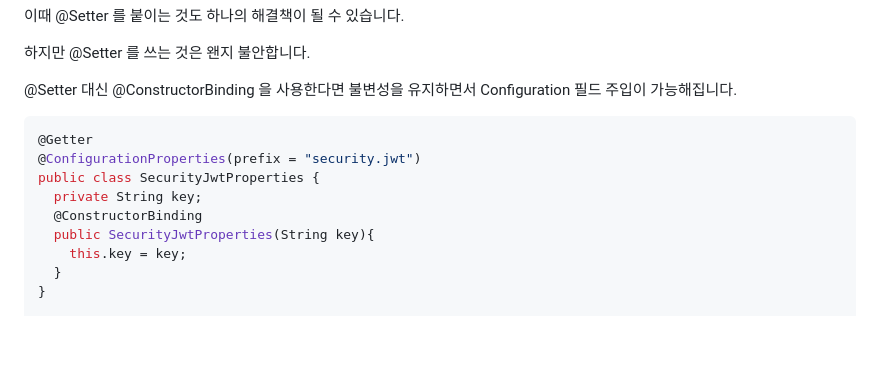
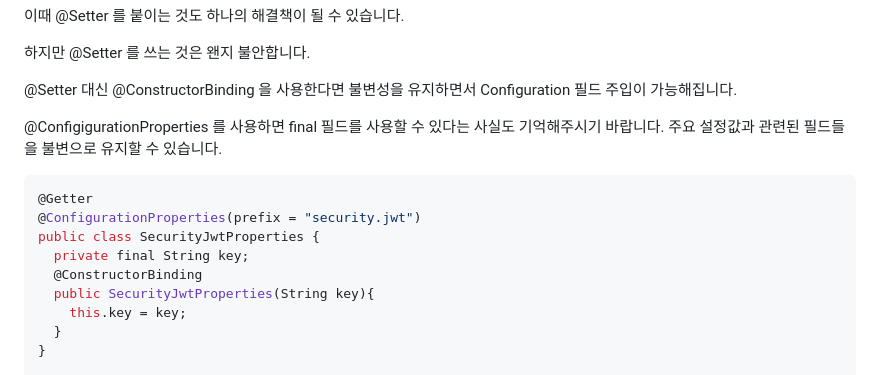
Before and after one commit to alpha3002025/memo, a Markdown page: spring-memo/ConfigurationProperties사용시-Setter없이-사용하려-할-경우.md, the part around the change. GitHub-like rendering; blank space fills up the shorter version.

Commit message:
Docs : ConfigurationProperties

````diff
--- a/spring-memo/ConfigurationProperties사용시-Setter없이-사용하려-할-경우.md
+++ b/spring-memo/ConfigurationProperties사용시-Setter없이-사용하려-할-경우.md
@@ -26,11 +26,13 @@ public class SecurityJwtProperties {
 
 @Setter 대신 @ConstructorBinding 을 사용한다면 불변성을 유지하면서 Configuration 필드 주입이 가능해집니다.
 
+@ConfigigurationProperties 를 사용하면 final 필드를 사용할 수 있다는 사실도 기억해주시기 바랍니다. 주요 설정값과 관련된 필드들을 불변으로 유지할 수 있습니다.
+
 ```java
 @Getter
 @ConfigurationProperties(prefix = "security.jwt")
 public class SecurityJwtProperties {
-  private String key;
+  private final String key;
   @ConstructorBinding
   public SecurityJwtProperties(String key){
     this.key = key;
````
